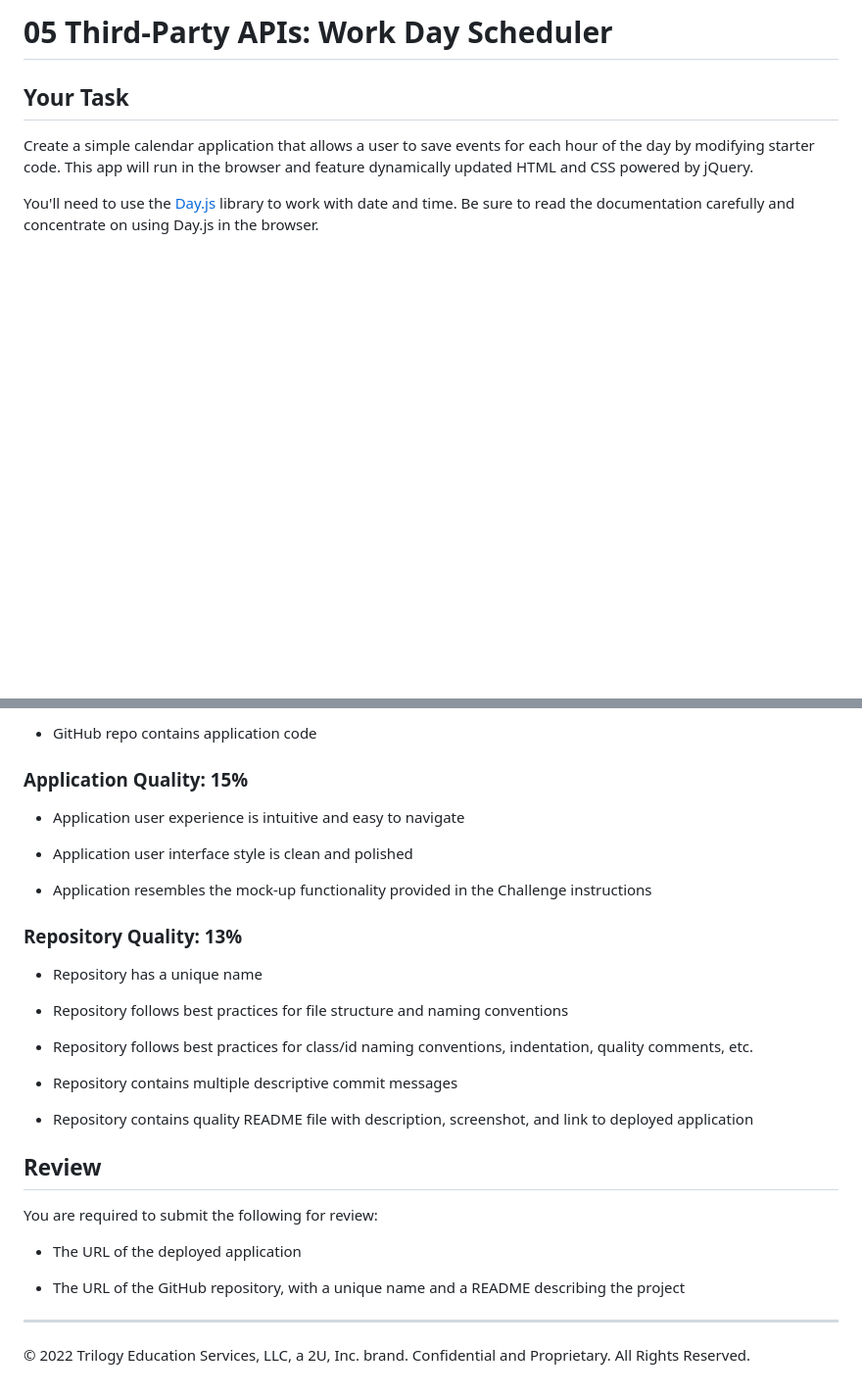
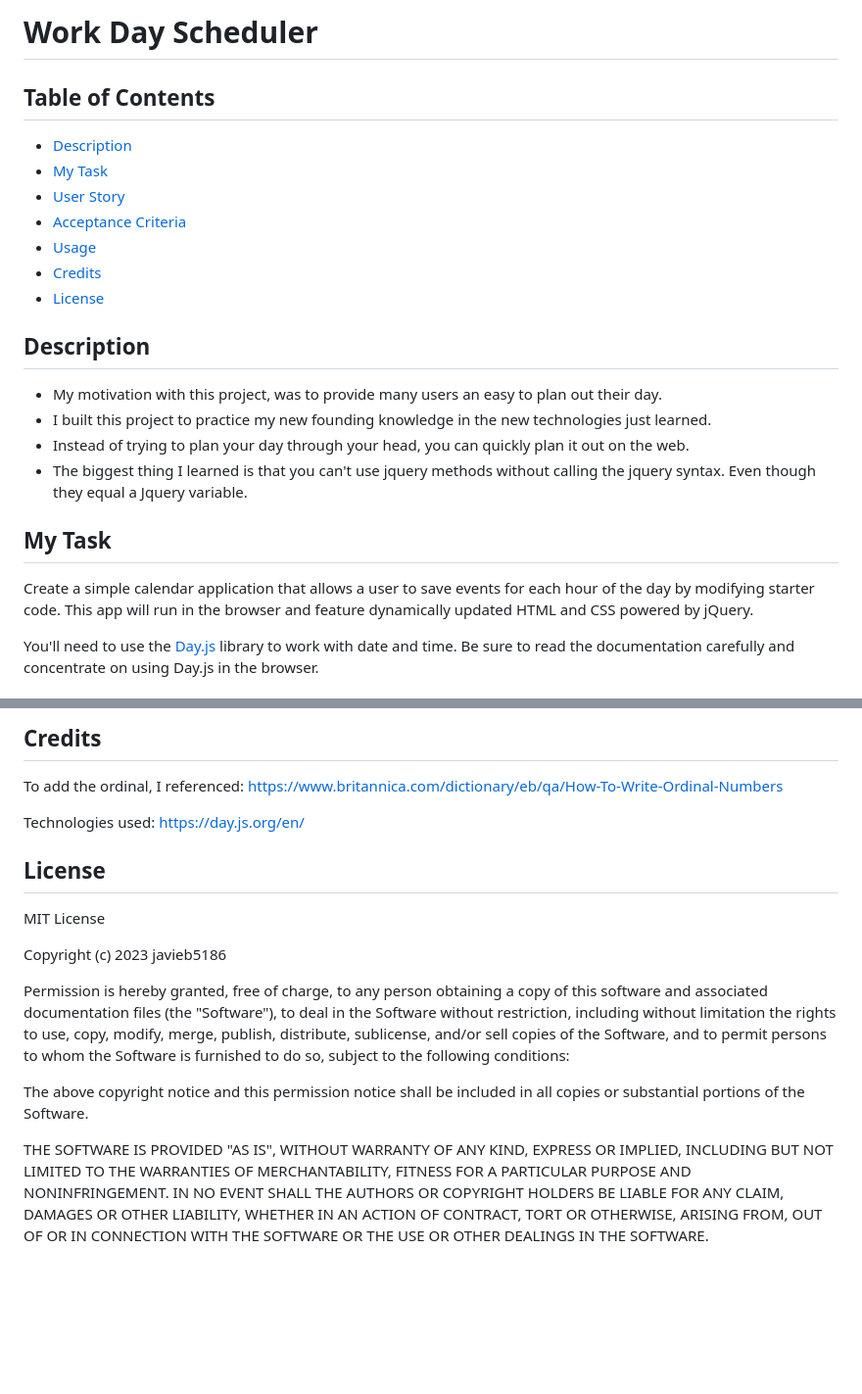
Before and after one commit to javieb5186/work-day-scheduler, a Markdown page: README.md, 2 parts joined by grey strips. Shown: that part at 98% size. Rendered like a GitHub page; blank space fills up the shorter version.

Commit message:
Update read me and add comments to JS

```diff
--- a/README.md
+++ b/README.md
@@ -1,6 +1,24 @@
-# 05 Third-Party APIs: Work Day Scheduler
+# Work Day Scheduler
 
-## Your Task
+## Table of Contents
+
+- [Description](#description)
+- [My Task](#my-task)
+- [User Story](#user-story)
+- [Acceptance Criteria](#acceptance-criteria)
+- [Usage](#usage)
+- [Credits](#credits)
+- [License](#license)
+
+## Description
+
+- My motivation with this project, was to provide many users an easy to plan out their day.
+- I built this project to practice my new founding knowledge in the new technologies just learned.
+- Instead of trying to plan your day through your head, you can quickly plan it out on the web.
+- The biggest thing I learned is that you can't use jquery methods without calling the jquery syntax. Even though they equal
+a Jquery variable.
+
+## My Task
 
 Create a simple calendar application that allows a user to save events for each hour of the day by modifying starter code. This app will run in the browser and feature dynamically updated HTML and CSS powered by jQuery.
 
@@ -67,33 +78,30 @@ This Challenge is graded based on the following criteria:
 
-* GitHub repo contains application code
+## Credits
 
-### Application Quality: 15%
+To add the ordinal, I referenced: https://www.britannica.com/dictionary/eb/qa/How-To-Write-Ordinal-Numbers
 
-* Application user experience is intuitive and easy to navigate
+Technologies used: https://day.js.org/en/
 
-* Application user interface style is clean and polished
+## License
 
-* Application resembles the mock-up functionality provided in the Challenge instructions
+MIT License
 
-### Repository Quality: 13%
+Copyright (c) 2023 javieb5186
 
-* Repository has a unique name
+Permission is hereby granted, free of charge, to any person obtaining a copy
+of this software and associated documentation files (the "Software"), to deal
+in the Software without restriction, including without limitation the rights
+to use, copy, modify, merge, publish, distribute, sublicense, and/or sell
+copies of the Software, and to permit persons to whom the Software is
+furnished to do so, subject to the following conditions:
 
-* Repository follows best practices for file structure and naming conventions
+The above copyright notice and this permission notice shall be included in all
+copies or substantial portions of the Software.
 
-* Repository follows best practices for class/id naming conventions, indentation, quality comments, etc.
-
-* Repository contains multiple descriptive commit messages
-
-* Repository contains quality README file with description, screenshot, and link to deployed application
-
-## Review
-
-You are required to submit the following for review:
-
-* The URL of the deployed application
-
-* The URL of the GitHub repository, with a unique name and a README describing the project
-
-- - -
-© 2022 Trilogy Education Services, LLC, a 2U, Inc. brand. Confidential and Proprietary. All Rights Reserved.
+THE SOFTWARE IS PROVIDED "AS IS", WITHOUT WARRANTY OF ANY KIND, EXPRESS OR
+IMPLIED, INCLUDING BUT NOT LIMITED TO THE WARRANTIES OF MERCHANTABILITY,
+FITNESS FOR A PARTICULAR PURPOSE AND NONINFRINGEMENT. IN NO EVENT SHALL THE
+AUTHORS OR COPYRIGHT HOLDERS BE LIABLE FOR ANY CLAIM, DAMAGES OR OTHER
+LIABILITY, WHETHER IN AN ACTION OF CONTRACT, TORT OR OTHERWISE, ARISING FROM,
+OUT OF OR IN CONNECTION WITH THE SOFTWARE OR THE USE OR OTHER DEALINGS IN THE
+SOFTWARE.
```
Also changed, not shown: other parts of README.md (+11 -18 lines), Assets/work-day-scheduler-main.png (added), Assets/work-day-scheduler-save.png (added), Assets/work-day-scheduler-text.png (added), 1 other file.
